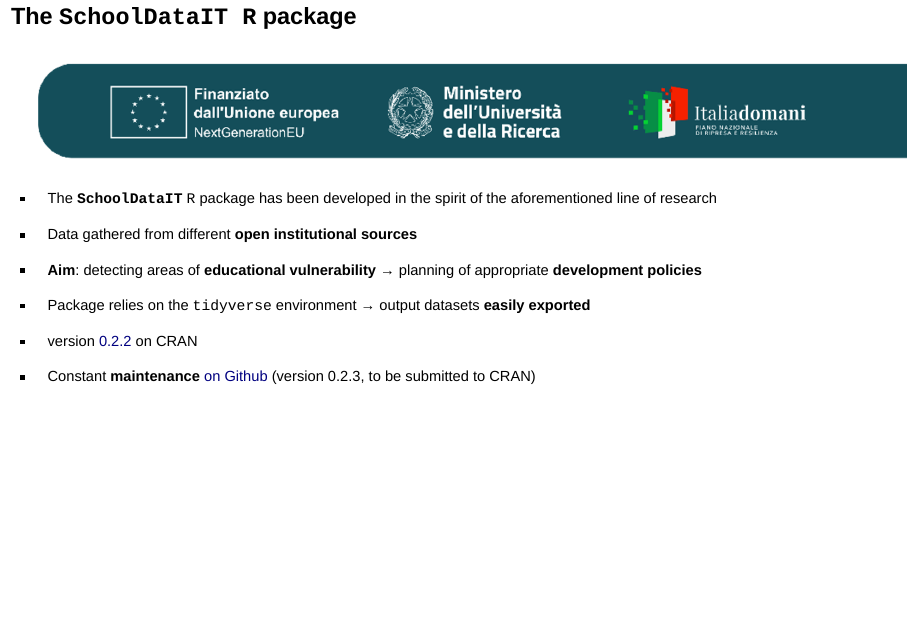
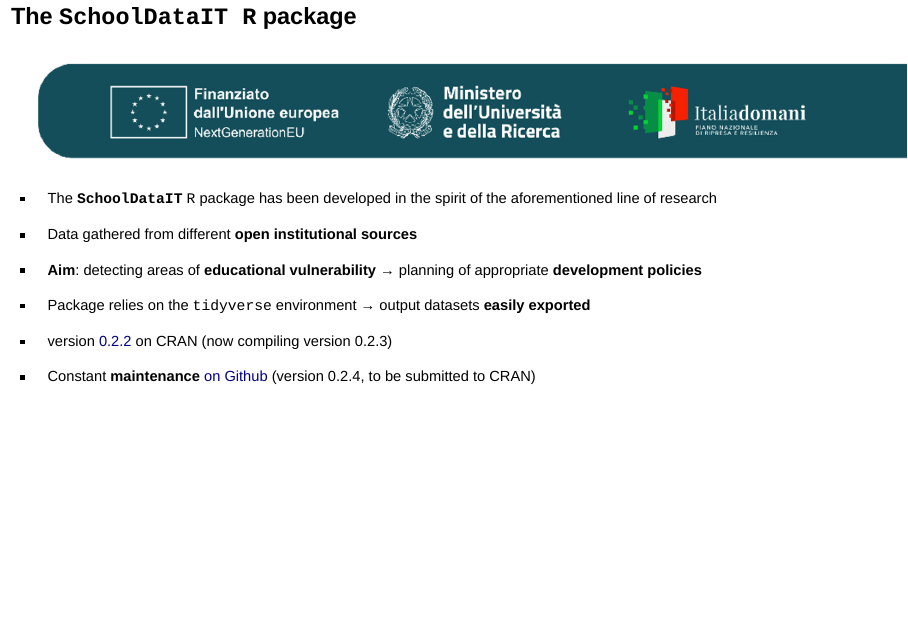
Before and after one commit to lcef97/ICSA25, an R Markdown document (index.Rmd): page 8 of 27. Rendered offline with R 4.5, knitr and Pandoc, with nearby package versions; drawn as Slidy slides in place of the format the file asks for; some code elsewhere in the file could not run offline.

Commit message:
Version update + cleaning

```diff
--- a/index.Rmd
+++ b/index.Rmd
@@ -128,9 +128,9 @@ for (file in files) load(file)
 
 - Package relies on the `tidyverse` environment &rarr; output datasets **easily exported**
 
-- version <a href="https://cran.r-project.org/web/packages/SchoolDataIT/index.html" target="_blank"> 0.2.2 </a> on CRAN
+- version <a href="https://cran.r-project.org/web/packages/SchoolDataIT/index.html" target="_blank"> 0.2.2 </a> on CRAN (now compiling version 0.2.3)
 
-- Constant **maintenance** <a href="https://github.com/lcef97/SchoolDataIT/tree/main" target="_blank"> on Github </a> (version 0.2.3, to be submitted to CRAN)
+- Constant **maintenance** <a href="https://github.com/lcef97/SchoolDataIT/tree/main" target="_blank"> on Github </a> (version 0.2.4, to be submitted to CRAN)
 
 
 
```
Also changed, not shown: DB23.RData (deleted), R objects/AdmUnNames20220901.RData (deleted), R objects/InnerAreas.RData (deleted), R objects/Mun22_ctr.RData (deleted), R objects/Prov22_shp.RData (deleted), R objects/Registry23.RData (deleted), R objects/School2mun23.RData (deleted), R objects/input_nstud23.RData (deleted), 1 other file.
